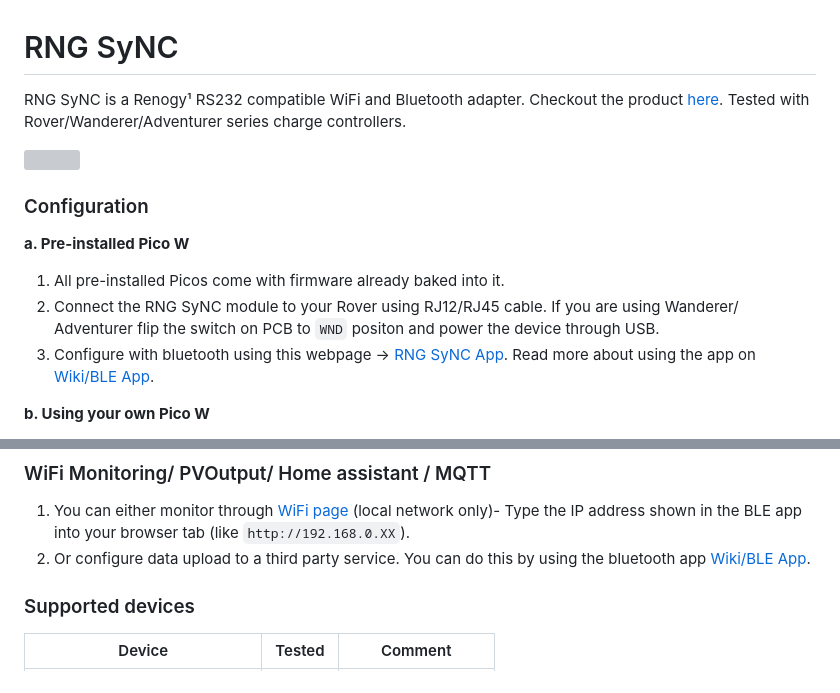
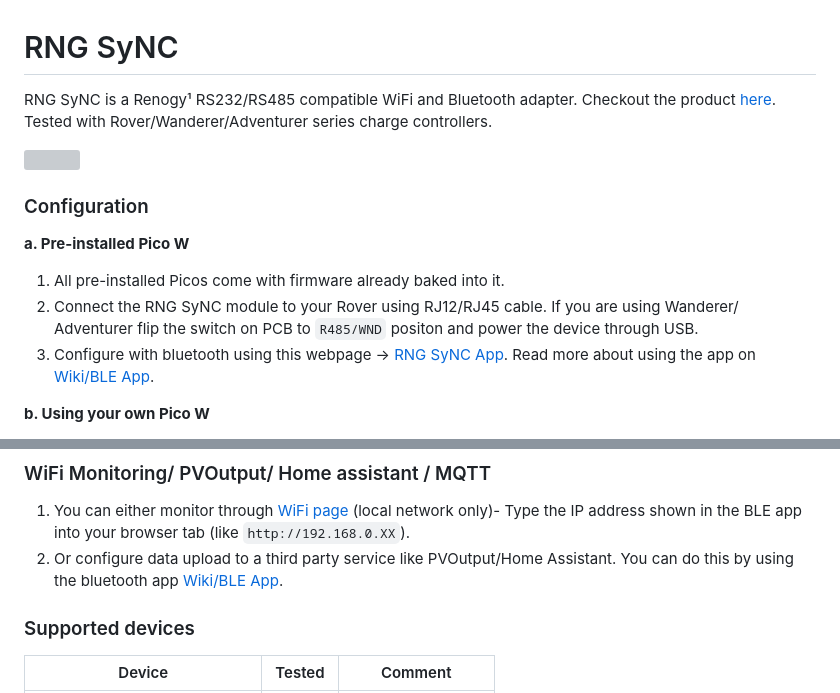
Before and after one commit to thewestlabs/RNG-SyNC-doc, a Markdown page: README.md, 2 parts joined by grey strips. GitHub-like rendering; grey boxes are pictures that could not be loaded.

```diff
--- a/README.md
+++ b/README.md
@@ -1,12 +1,12 @@
 # RNG SyNC
-RNG SyNC is a Renogy¹ RS232 compatible  WiFi and Bluetooth adapter. Checkout the product [here](https://www.tindie.com/products/27955/). Tested with Rover/Wanderer/Adventurer series charge controllers.
+RNG SyNC is a Renogy¹ RS232/RS485 compatible  WiFi and Bluetooth adapter. Checkout the product [here](https://www.tindie.com/products/27955/). Tested with Rover/Wanderer/Adventurer series charge controllers.
 
 <img src="https://github.com/user-attachments/assets/88e5e4ca-e196-4991-b366-596071b50a23" width="320px" />
 
 ### Configuration
 **a. Pre-installed Pico W**
   1. All pre-installed Picos come with firmware already baked into it.
-  2. Connect the RNG SyNC module to your Rover using RJ12/RJ45 cable. If you are using Wanderer/ Adventurer flip the switch on PCB to `WND` positon and power the device through USB.
+  2. Connect the RNG SyNC module to your Rover using RJ12/RJ45 cable. If you are using Wanderer/ Adventurer flip the switch on PCB to `R485/WND` positon and power the device through USB.
   3. Configure with bluetooth using this webpage -> [RNG SyNC App](https://thewestlabs.github.io/RNG-SyNC-doc/). Read more about using the app on [Wiki/BLE App](https://github.com/thewestlabs/RNG-SyNC-doc/wiki/BLE-App).
 
 **b. Using your own Pico W**
@@ -33,7 +33,7 @@ Check [Wiki](https://github.com/thewestlabs/RNG-SyNC-doc/wiki) for more details
 
 ### WiFi Monitoring/ PVOutput/ Home assistant / MQTT
 1. You can either monitor through [WiFi page](https://github.com/thewestlabs/RNG-SyNC-doc/wiki#wifi-monitoring) (local network only)- Type the IP address shown in the BLE app into your browser tab (like `http://192.168.0.XX`).
-2. Or configure data upload to a third party service. You can do this by using the bluetooth app [Wiki/BLE App](https://github.com/thewestlabs/RNG-SyNC-doc/wiki/BLE-App).
+2. Or configure data upload to a third party service like PVOutput/Home Assistant. You can do this by using the bluetooth app [Wiki/BLE App](https://github.com/thewestlabs/RNG-SyNC-doc/wiki/BLE-App).
 
 ### Supported devices
 
```
